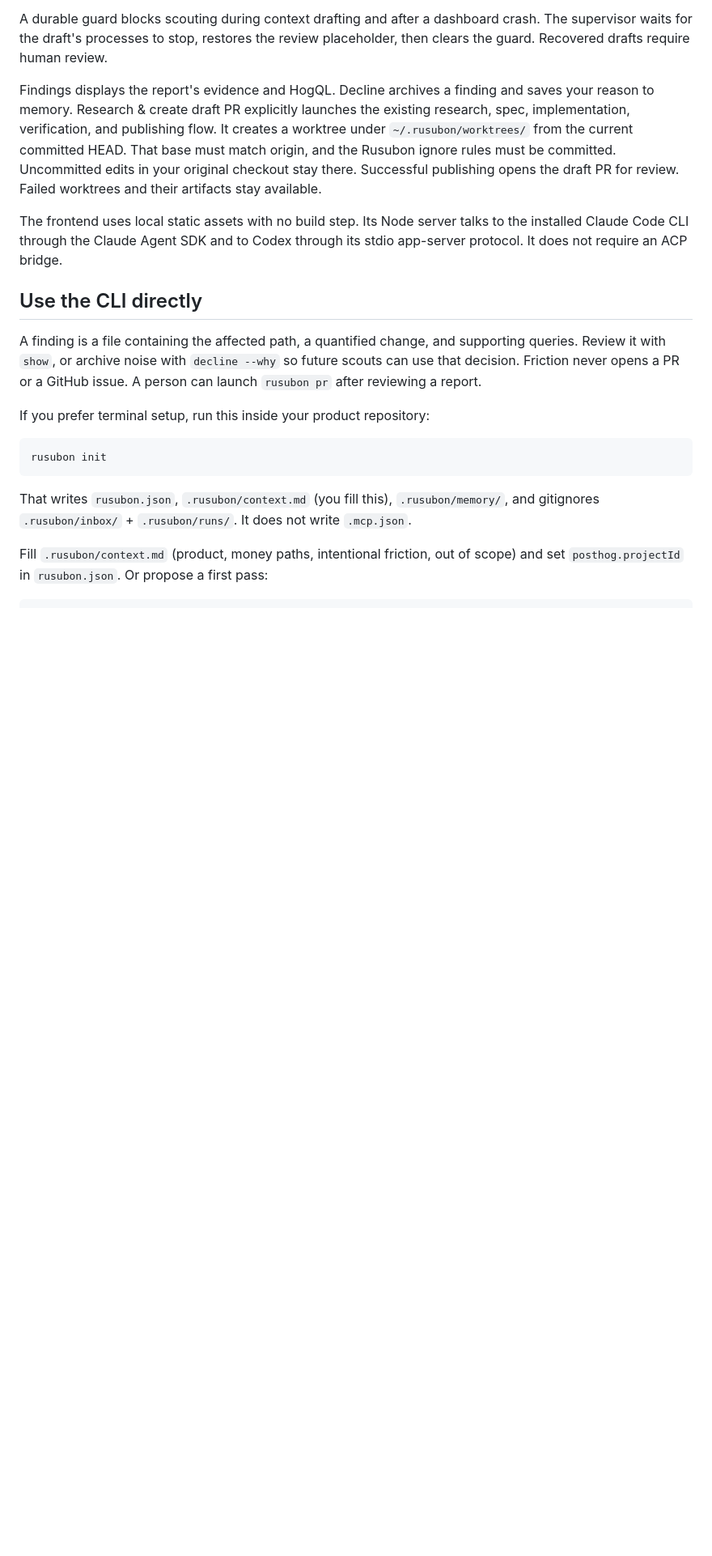
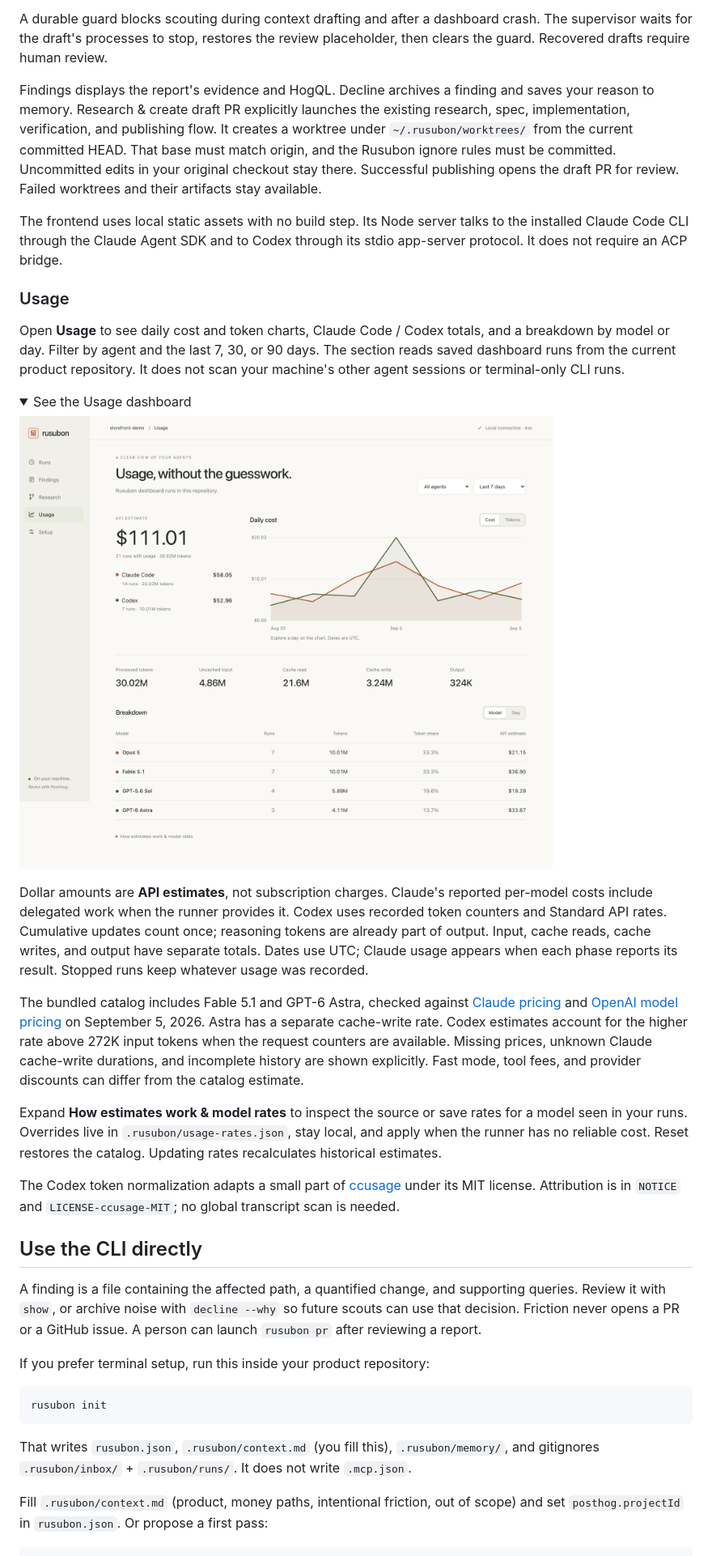
Before and after one commit to VXNCXNX/Rusubon, a Markdown page: README.md, the part around the change. Shown: that part at 81% size. Drawn GitHub-style; pictures changed too: docs/images/dashboard-usage.png (added); folded sections open; blank space fills up the shorter version.

Commit message:
Add repository usage charts and verified model cost estimates

```diff
--- a/README.md
+++ b/README.md
@@ -214,6 +214,45 @@ The frontend uses local static assets with no build step. Its Node server talks
 to the installed Claude Code CLI through the Claude Agent SDK and to Codex
 through its stdio app-server protocol. It does not require an ACP bridge.
 
+### Usage
+
+Open **Usage** to see daily cost and token charts, Claude Code / Codex totals,
+and a breakdown by model or day. Filter by agent and the last 7, 30, or 90 days.
+The section reads saved dashboard runs from the current product repository.
+It does not scan your machine's other agent sessions or terminal-only CLI runs.
+
+<details>
+<summary>See the Usage dashboard</summary>
+
+![Rusubon Usage with daily API estimates, separate cache token totals, and a model breakdown. Illustrative demo data.](docs/images/dashboard-usage.png)
+
+</details>
+
+Dollar amounts are **API estimates**, not subscription charges. Claude's reported
+per-model costs include delegated work when the runner provides it. Codex uses
+recorded token counters and Standard API rates. Cumulative updates count once;
+reasoning tokens are already part of output. Input, cache reads, cache writes,
+and output have separate totals. Dates use UTC; Claude usage appears when each
+phase reports its result. Stopped runs keep whatever usage was recorded.
+
+The bundled catalog includes Fable 5.1 and GPT-6 Astra, checked against
+[Claude pricing](https://platform.claude.com/docs/en/about-claude/pricing) and
+[OpenAI model pricing](https://developers.openai.com/api/docs/models/gpt-6-astra)
+on September 5, 2026. Astra has a separate cache-write rate. Codex estimates
+account for the higher rate above 272K input tokens when the request counters
+are available. Missing prices, unknown Claude cache-write durations, and
+incomplete history are shown explicitly. Fast mode, tool fees, and provider
+discounts can differ from the catalog estimate.
+
+Expand **How estimates work & model rates** to inspect the source or save rates
+for a model seen in your runs. Overrides live in `.rusubon/usage-rates.json`,
+stay local, and apply when the runner has no reliable cost. Reset restores the
+catalog. Updating rates recalculates historical estimates.
+
+The Codex token normalization adapts a small part of
+[ccusage](https://github.com/ccusage/ccusage) under its MIT license. Attribution
+is in `NOTICE` and `LICENSE-ccusage-MIT`; no global transcript scan is needed.
+
 ## Use the CLI directly
 
 A finding is a file containing the affected path, a quantified change, and
```
Also changed, not shown: CHANGELOG.md (+3 -0 lines), 13 other files.
